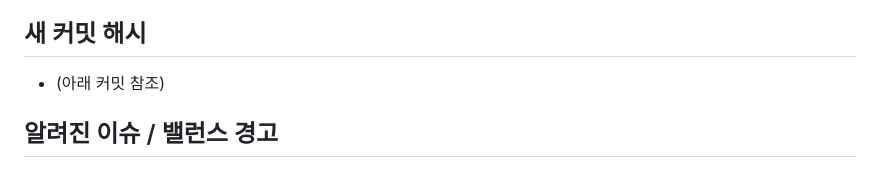
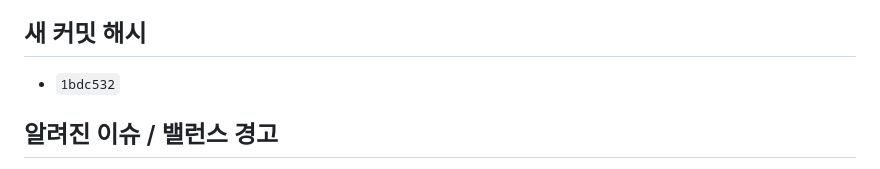
Before and after one commit to jh82130351/land-grab-game, a Markdown page: docs/14-hunt-ai.md, the part around the change. Drawn GitHub-style.

Commit message:
docs(14): 커밋 해시 기록
Co-Authored-By: Claude Opus 5 (1M context) <noreply@anthropic.com>
Claude-Session: https://claude.ai/code/session_01UtRGpMJKzMLF2BNVQU7YAS

```diff
--- a/docs/14-hunt-ai.md
+++ b/docs/14-hunt-ai.md
@@ -173,7 +173,7 @@ git add . && git commit && git push origin main
 - 헤드리스 크롬 경기 완주, 런타임 오류 0건
 
 ## 새 커밋 해시
-- (아래 커밋 참조)
+- `1bdc532`
 
 ## 알려진 이슈 / 밸런스 경고
 1. **"외곽 한 바퀴로 한 방에 다 먹기"가 규칙상 가능해졌다.** 09 문서가 상한을 둔 이유가
```
